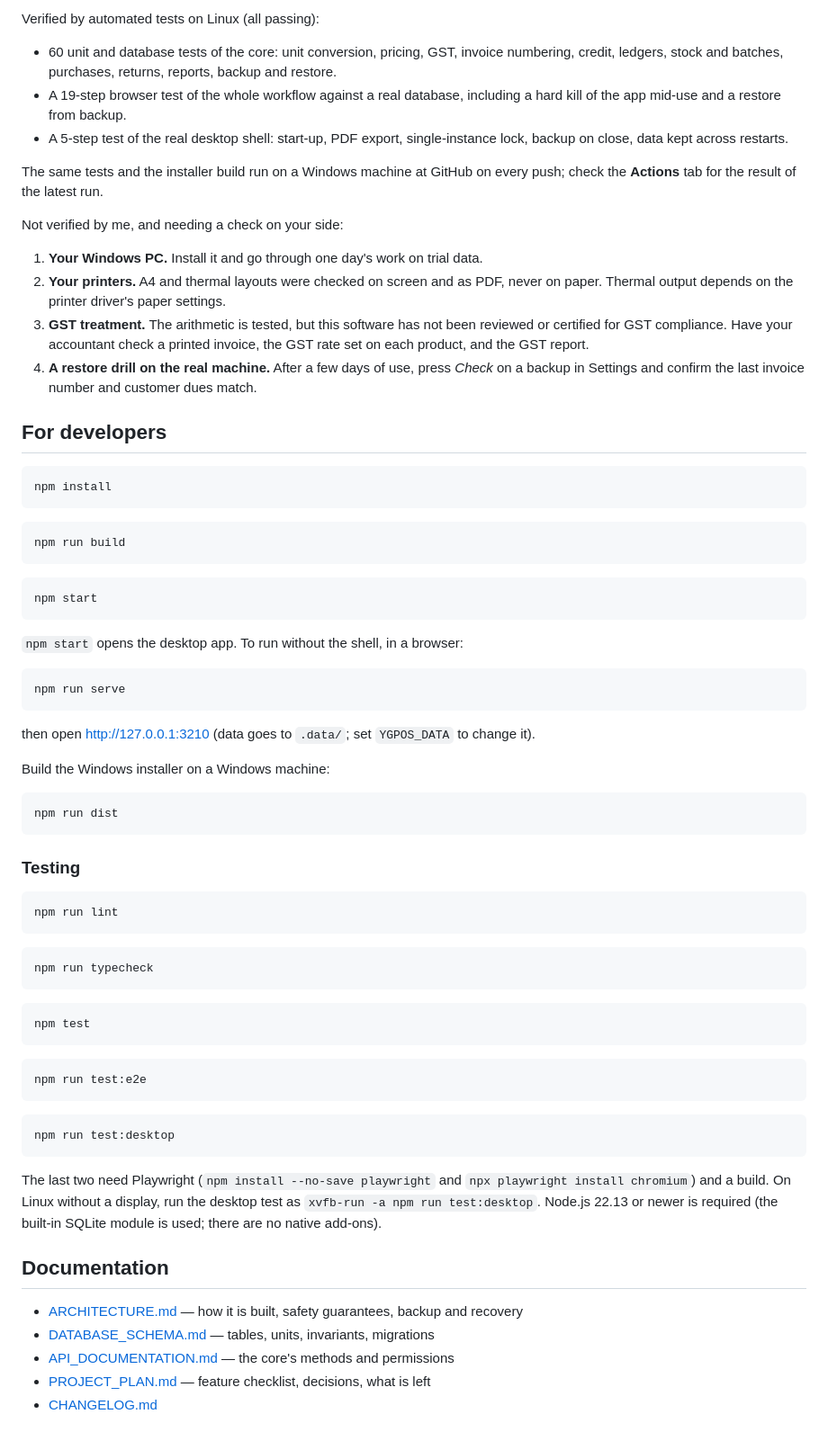
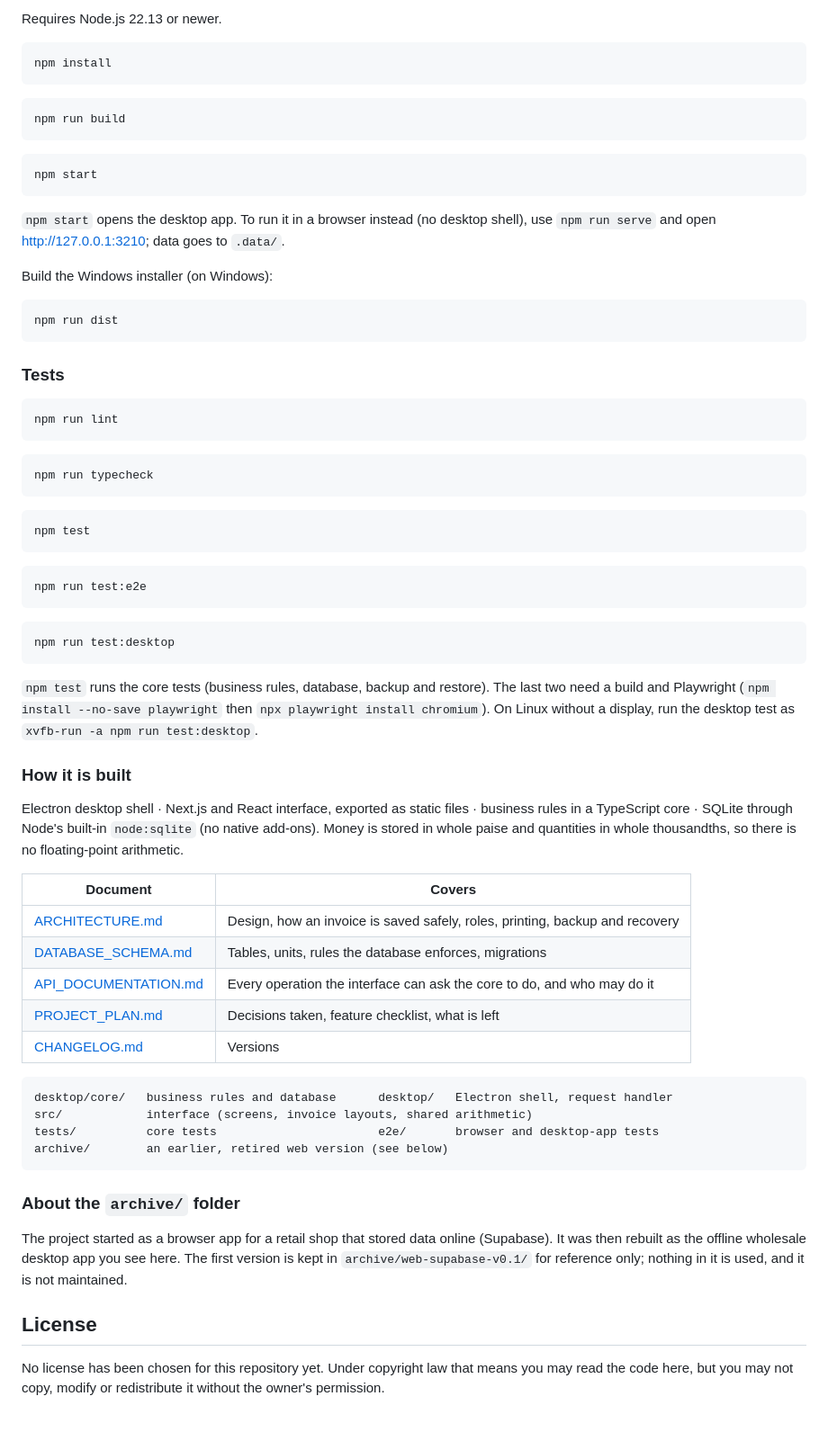
Before and after one commit to Yogesh1017/YG_POS, a Markdown page: README.md, the part around one of its changes. Shown at 90% size. Drawn GitHub-style.

````diff
--- a/README.md
+++ b/README.md
@@ -78,28 +108,5 @@ for the recovery steps, including moving to a new computer.
 
-Verified by automated tests on Linux (all passing):
-
-- 60 unit and database tests of the core: unit conversion, pricing, GST, invoice numbering, credit,
-  ledgers, stock and batches, purchases, returns, reports, backup and restore.
-- A 19-step browser test of the whole workflow against a real database, including a hard kill of
-  the app mid-use and a restore from backup.
-- A 5-step test of the real desktop shell: start-up, PDF export, single-instance lock, backup on
-  close, data kept across restarts.
-
-The same tests and the installer build run on a Windows machine at GitHub on every push; check the
-**Actions** tab for the result of the latest run.
-
-Not verified by me, and needing a check on your side:
-
-1. **Your Windows PC.** Install it and go through one day's work on trial data.
-2. **Your printers.** A4 and thermal layouts were checked on screen and as PDF, never on paper.
-   Thermal output depends on the printer driver's paper settings.
-3. **GST treatment.** The arithmetic is tested, but this software has not been reviewed or
-   certified for GST compliance. Have your accountant check a printed invoice, the GST rate set on
-   each product, and the GST report.
-4. **A restore drill on the real machine.** After a few days of use, press *Check* on a backup in
-   Settings and confirm the last invoice number and customer dues match.
-
-## For developers
+Requires Node.js 22.13 or newer.
 
 ```bash
 npm install
@@ -113,21 +120,16 @@ npm run build
 npm start
 ```
 
-`npm start` opens the desktop app. To run without the shell, in a browser:
+`npm start` opens the desktop app. To run it in a browser instead (no desktop shell), use
+`npm run serve` and open http://127.0.0.1:3210; data goes to `.data/`.
 
-```bash
-npm run serve
-```
-
-then open http://127.0.0.1:3210 (data goes to `.data/`; set `YGPOS_DATA` to change it).
-
-Build the Windows installer on a Windows machine:
+Build the Windows installer (on Windows):
 
 ```bash
 npm run dist
 ```
 
-### Testing
+### Tests
 
 ```bash
 npm run lint
@@ -149,14 +151,38 @@ npm run test:e2e
 npm run test:desktop
 ```
 
-The last two need Playwright (`npm install --no-save playwright` and `npx playwright install chromium`)
-and a build. On Linux without a display, run the desktop test as `xvfb-run -a npm run test:desktop`.
-Node.js 22.13 or newer is required (the built-in SQLite module is used; there are no native add-ons).
+`npm test` runs the core tests (business rules, database, backup and restore). The last two need
+a build and Playwright (`npm install --no-save playwright` then `npx playwright install chromium`).
+On Linux without a display, run the desktop test as `xvfb-run -a npm run test:desktop`.
 
-## Documentation
+### How it is built
 
-- [ARCHITECTURE.md](ARCHITECTURE.md) — how it is built, safety guarantees, backup and recovery
-- [DATABASE_SCHEMA.md](DATABASE_SCHEMA.md) — tables, units, invariants, migrations
-- [API_DOCUMENTATION.md](API_DOCUMENTATION.md) — the core's methods and permissions
-- [PROJECT_PLAN.md](PROJECT_PLAN.md) — feature checklist, decisions, what is left
-- [CHANGELOG.md](CHANGELOG.md)
+Electron desktop shell · Next.js and React interface, exported as static files · business rules in
+a TypeScript core · SQLite through Node's built-in `node:sqlite` (no native add-ons). Money is
+stored in whole paise and quantities in whole thousandths, so there is no floating-point arithmetic.
+
+| Document | Covers |
+| --- | --- |
+| [ARCHITECTURE.md](ARCHITECTURE.md) | Design, how an invoice is saved safely, roles, printing, backup and recovery |
+| [DATABASE_SCHEMA.md](DATABASE_SCHEMA.md) | Tables, units, rules the database enforces, migrations |
+| [API_DOCUMENTATION.md](API_DOCUMENTATION.md) | Every operation the interface can ask the core to do, and who may do it |
+| [PROJECT_PLAN.md](PROJECT_PLAN.md) | Decisions taken, feature checklist, what is left |
+| [CHANGELOG.md](CHANGELOG.md) | Versions |
+
+```
+desktop/core/   business rules and database      desktop/   Electron shell, request handler
+src/            interface (screens, invoice layouts, shared arithmetic)
+tests/          core tests                       e2e/       browser and desktop-app tests
+archive/        an earlier, retired web version (see below)
+```
+
+### About the `archive/` folder
+
+The project started as a browser app for a retail shop that stored data online (Supabase). It was
+then rebuilt as the offline wholesale desktop app you see here. The first version is kept in
+`archive/web-supabase-v0.1/` for reference only; nothing in it is used, and it is not maintained.
+
+## License
+
+No license has been chosen for this repository yet. Under copyright law that means you may read
+the code here, but you may not copy, modify or redistribute it without the owner's permission.
````
Also changed, not shown: other parts of README.md (+81 -51 lines), CHANGELOG.md (+6 -1 lines), PROJECT_PLAN.md (+5 -8 lines), docs/screenshots/billing.png (added), docs/screenshots/invoice-a4.png (added), docs/screenshots/ledger.png (added), docs/screenshots/products.png (added), docs/screenshots/reports.png (added), docs/screenshots/stock.png (added), 3 other files.
